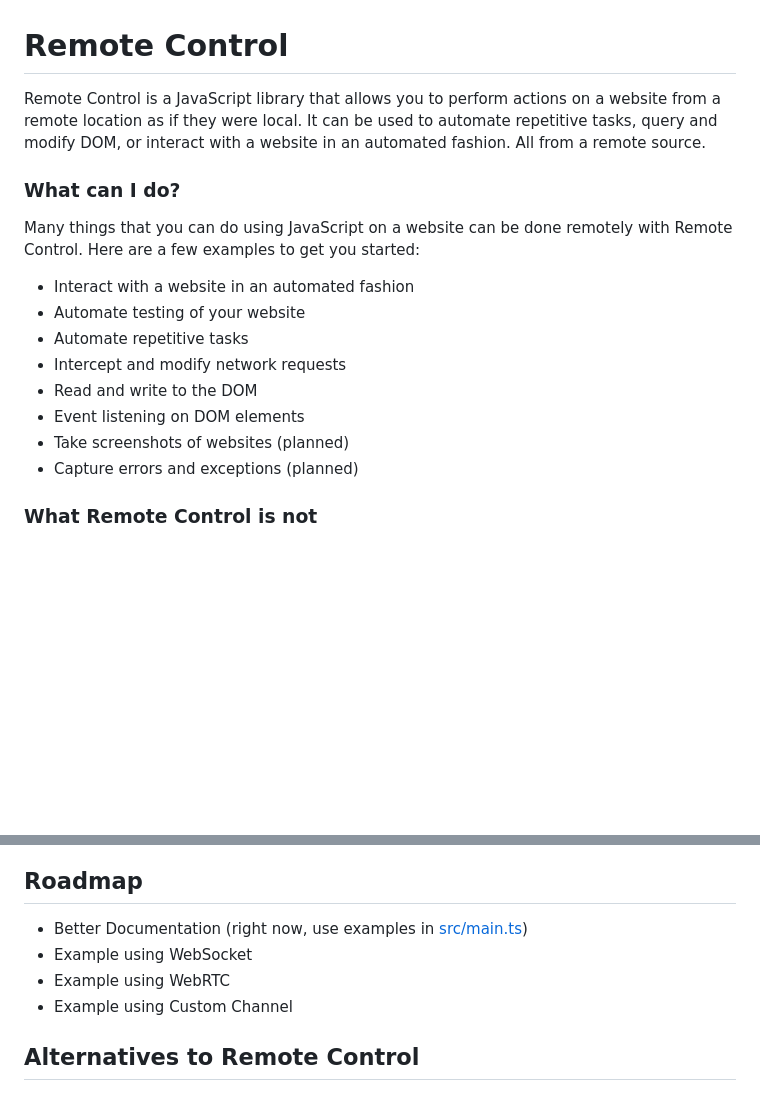
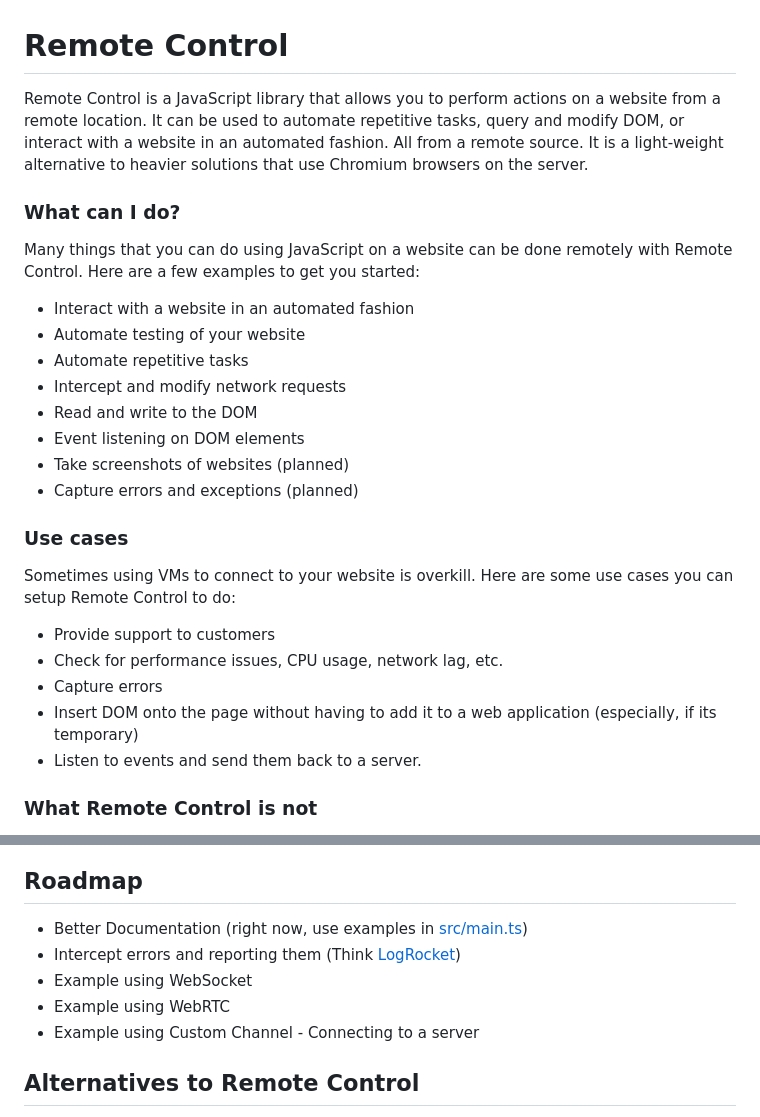
Before and after one commit to mallpopstar/rc, a Markdown page: README.md, 2 parts joined by grey strips. Rendered like a GitHub page; blank space fills up the shorter version.

```diff
--- a/README.md
+++ b/README.md
@@ -1,6 +1,6 @@
 # Remote Control
 
-Remote Control is a JavaScript library that allows you to perform actions on a website from a remote location as if they were local. It can be used to automate repetitive tasks, query and modify DOM, or interact with a website in an automated fashion. All from a remote source.
+Remote Control is a JavaScript library that allows you to perform actions on a website from a remote location. It can be used to automate repetitive tasks, query and modify DOM, or interact with a website in an automated fashion. All from a remote source. It is a light-weight alternative to heavier solutions that use Chromium browsers on the server.
 
 ### What can I do?
 
@@ -15,5 +15,15 @@ Many things that you can do using JavaScript on a website can be done remotely w
 - Take screenshots of websites (planned)
 - Capture errors and exceptions (planned)
 
+### Use cases
+
+Sometimes using VMs to connect to your website is overkill. Here are some use cases you can setup Remote Control to do:
+
+- Provide support to customers
+- Check for performance issues, CPU usage, network lag, etc.
+- Capture errors
+- Insert DOM onto the page without having to add it to a web application (especially, if its temporary)
+- Listen to events and send them back to a server.
+
 ### What Remote Control is not
 
@@ -128,9 +138,10 @@ npm run dev
 ## Roadmap
 
 - Better Documentation (right now, use examples in [src/main.ts](src/main.ts))
+- Intercept errors and reporting them (Think [LogRocket](https://logrocket.com/))
 - Example using WebSocket
 - Example using WebRTC
-- Example using Custom Channel
+- Example using Custom Channel - Connecting to a server
 
 ## Alternatives to Remote Control
 
```
Also changed, not shown: other parts of README.md (+3 -6 lines).
